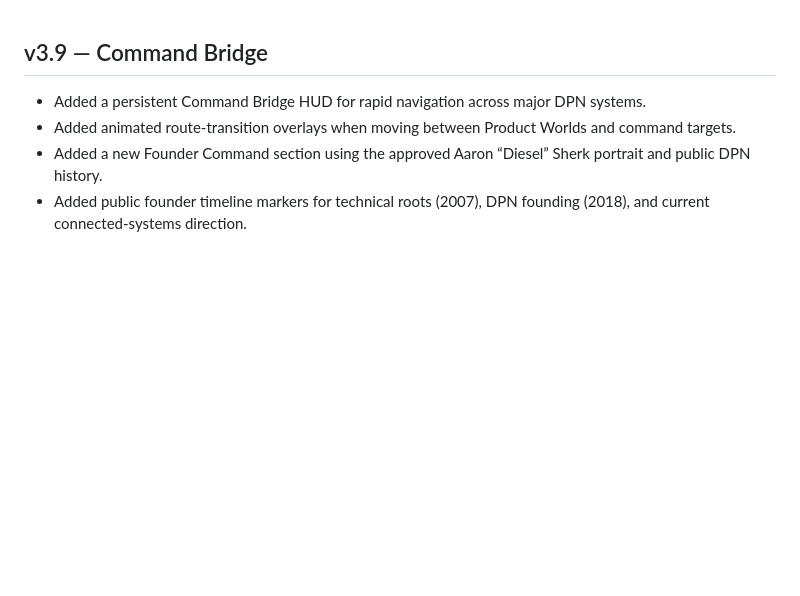
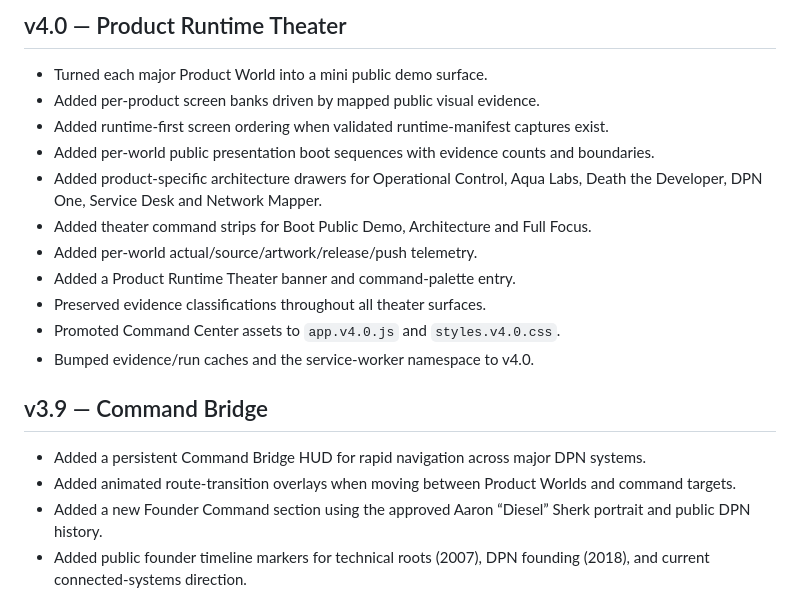
Before and after one commit to DPN-Technology/.github, a Markdown page: command-center/CHANGELOG.md, the part around the change. Rendered like a GitHub page; blank space fills up the shorter version.

Commit message:
docs: record v4.0 Product Runtime Theater

```diff
--- a/command-center/CHANGELOG.md
+++ b/command-center/CHANGELOG.md
@@ -1,3 +1,17 @@
+## v4.0 — Product Runtime Theater
+
+- Turned each major Product World into a mini public demo surface.
+- Added per-product screen banks driven by mapped public visual evidence.
+- Added runtime-first screen ordering when validated runtime-manifest captures exist.
+- Added per-world public presentation boot sequences with evidence counts and boundaries.
+- Added product-specific architecture drawers for Operational Control, Aqua Labs, Death the Developer, DPN One, Service Desk and Network Mapper.
+- Added theater command strips for Boot Public Demo, Architecture and Full Focus.
+- Added per-world actual/source/artwork/release/push telemetry.
+- Added a Product Runtime Theater banner and command-palette entry.
+- Preserved evidence classifications throughout all theater surfaces.
+- Promoted Command Center assets to `app.v4.0.js` and `styles.v4.0.css`.
+- Bumped evidence/run caches and the service-worker namespace to v4.0.
+
 ## v3.9 — Command Bridge
 
 - Added a persistent Command Bridge HUD for rapid navigation across major DPN systems.
```
